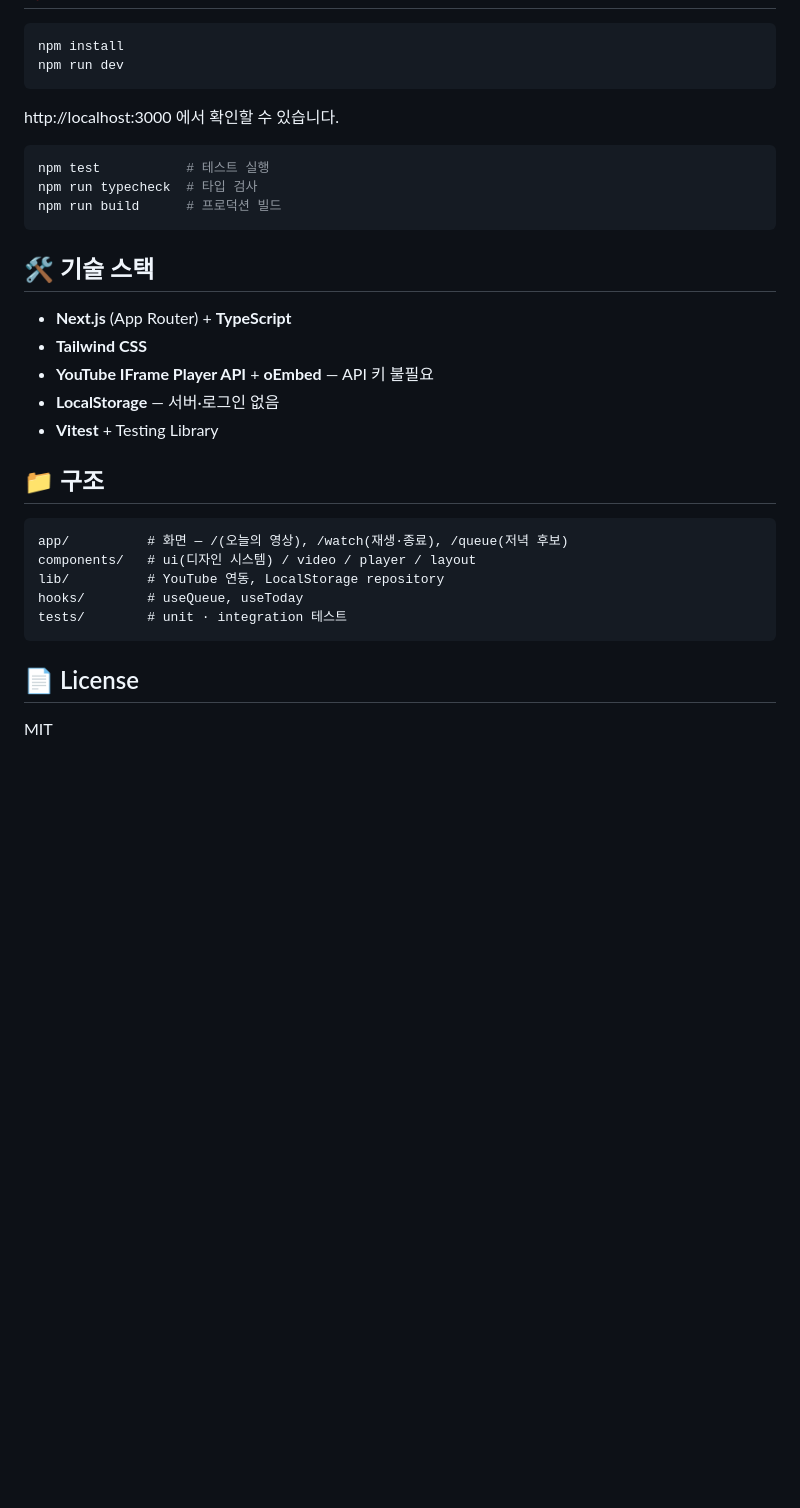
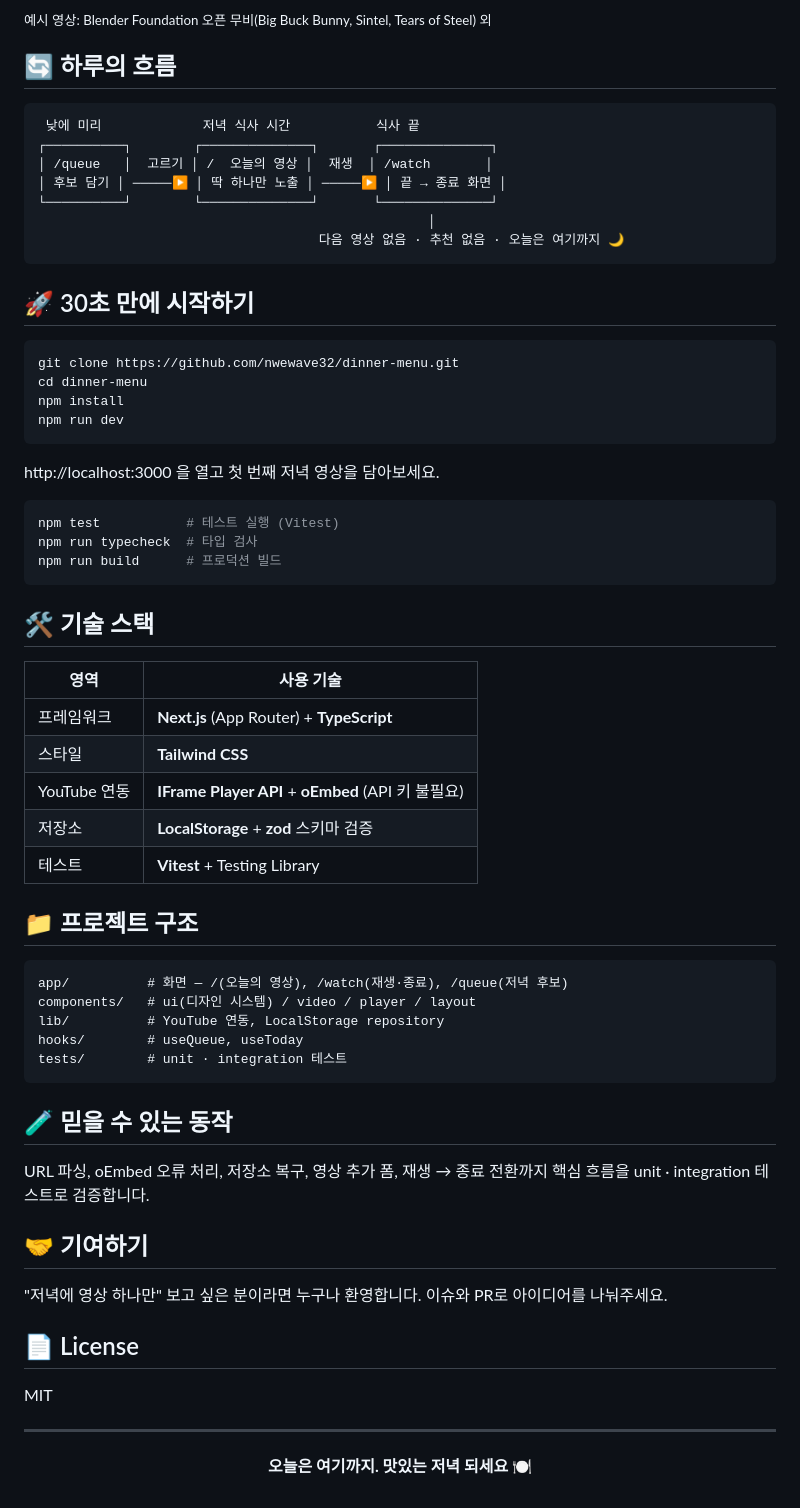
Before and after one commit to nwewave32/dinner-menu, a Markdown page: README.md, the part around one of its changes. GitHub-like rendering; blank space fills up the shorter version.

````diff
--- a/README.md
+++ b/README.md
@@ -15,26 +71,45 @@ YouTube의 재미있는 콘텐츠는 즐기되, 무한 추천 구조에는 빠
+<sub>예시 영상: Blender Foundation 오픈 무비(Big Buck Bunny, Sintel, Tears of Steel) 외</sub>
+
+## 🔄 하루의 흐름
+
+```
+ 낮에 미리             저녁 식사 시간           식사 끝
+┌──────────┐        ┌──────────────┐       ┌──────────────┐
+│ /queue   │  고르기 │ /  오늘의 영상 │  재생  │ /watch       │
+│ 후보 담기 │ ─────▶ │ 딱 하나만 노출 │ ─────▶ │ 끝 → 종료 화면 │
+└──────────┘        └──────────────┘       └──────────────┘
+                                                  │
+                                    다음 영상 없음 · 추천 없음 · 오늘은 여기까지 🌙
+```
+
+## 🚀 30초 만에 시작하기
 
 ```bash
+git clone https://github.com/nwewave32/dinner-menu.git
+cd dinner-menu
 npm install
 npm run dev
 ```
 
-http://localhost:3000 에서 확인할 수 있습니다.
+http://localhost:3000 을 열고 첫 번째 저녁 영상을 담아보세요.
 
 ```bash
-npm test           # 테스트 실행
+npm test           # 테스트 실행 (Vitest)
 npm run typecheck  # 타입 검사
 npm run build      # 프로덕션 빌드
 ```
 
 ## 🛠 기술 스택
 
-- **Next.js** (App Router) + **TypeScript**
-- **Tailwind CSS**
-- **YouTube IFrame Player API** + **oEmbed** — API 키 불필요
-- **LocalStorage** — 서버·로그인 없음
-- **Vitest** + Testing Library
+| 영역 | 사용 기술 |
+| --- | --- |
+| 프레임워크 | **Next.js** (App Router) + **TypeScript** |
+| 스타일 | **Tailwind CSS** |
+| YouTube 연동 | **IFrame Player API** + **oEmbed** (API 키 불필요) |
+| 저장소 | **LocalStorage** + **zod** 스키마 검증 |
+| 테스트 | **Vitest** + Testing Library |
 
-## 📁 구조
+## 📁 프로젝트 구조
 
 ```
 app/          # 화면 — /(오늘의 영상), /watch(재생·종료), /queue(저녁 후보)
@@ -44,6 +119,24 @@ hooks/        # useQueue, useToday
 tests/        # unit · integration 테스트
 ```
 
+## 🧪 믿을 수 있는 동작
+
+URL 파싱, oEmbed 오류 처리, 저장소 복구, 영상 추가 폼, 재생 → 종료 전환까지
+핵심 흐름을 unit · integration 테스트로 검증합니다.
+
+## 🤝 기여하기
+
+"저녁에 영상 하나만" 보고 싶은 분이라면 누구나 환영합니다.
+이슈와 PR로 아이디어를 나눠주세요.
+
 ## 📄 License
 
 MIT
+
+---
+
+<div align="center">
+
+**오늘은 여기까지. 맛있는 저녁 되세요 🍽️**
+
+</div>
````
Also changed, not shown: other parts of README.md (+63 -7 lines), docs/screenshots/completion.png (added), docs/screenshots/mobile-home.png (added), 4 other files.
